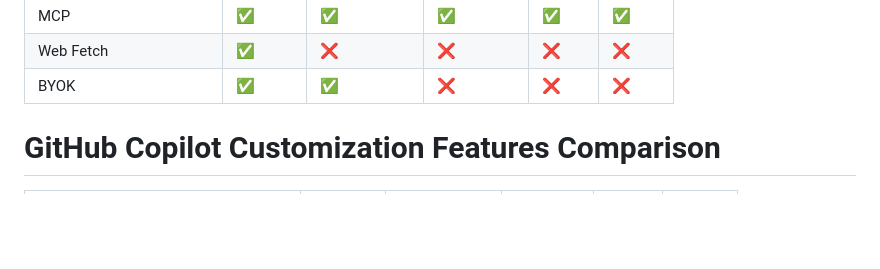
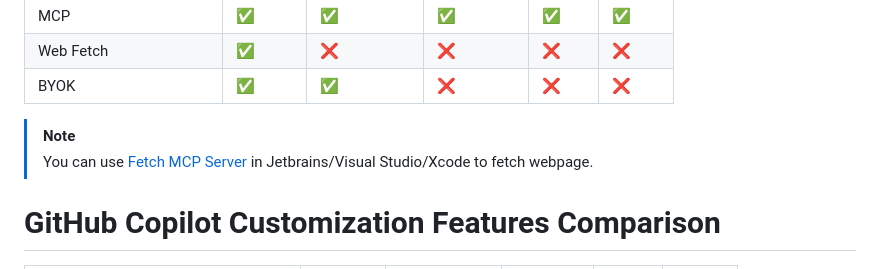
Before and after one commit to jacwu/github-materials, a Markdown page: github-copilot-features-status/copilot-ide-features.md, the part around the change. Rendered like a GitHub page; blank space fills up the shorter version.

Commit message:
Revise Copilot IDE features status in markdown

```diff
--- a/github-copilot-features-status/copilot-ide-features.md
+++ b/github-copilot-features-status/copilot-ide-features.md
@@ -44,6 +44,8 @@
 | Web Fetch                | ✅             | ❌             | ❌             | ❌     | ❌       |
 | BYOK                     | ✅             | ✅             | ❌             | ❌     | ❌       |
 
+> [!NOTE]
+> You can use [Fetch MCP Server](https://github.com/modelcontextprotocol/servers/tree/main/src/fetch) in Jetbrains/Visual Studio/Xcode to fetch webpage.
 
 # GitHub Copilot Customization Features Comparison
 
```
